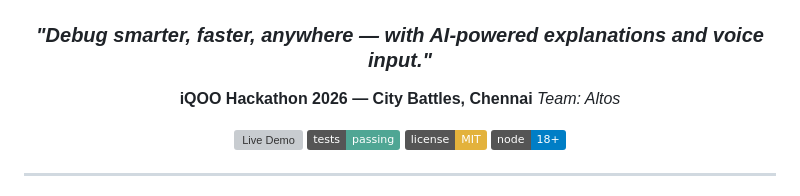
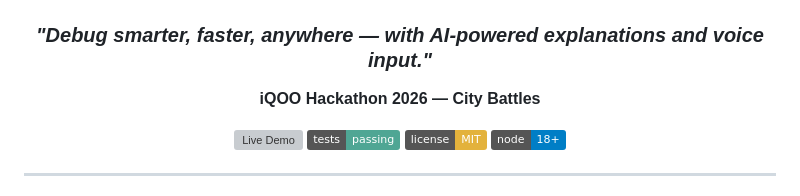
Before and after one commit to ShamrithaGS/Redline, a Markdown page: README.md, the part around the change. GitHub-like rendering; badges without logos; grey boxes are pictures that could not be loaded.

Commit message:
Update hackathon description in README
Removed team name from hackathon description.

```diff
--- a/README.md
+++ b/README.md
@@ -4,8 +4,7 @@
 
 ### *"Debug smarter, faster, anywhere — with AI-powered explanations and voice input."*
 
-**iQOO Hackathon 2026 — City Battles, Chennai**
-*Team: Altos*
+**iQOO Hackathon 2026 — City Battles**
 
 [![Live Demo](#-live-demo--repository)](#-live-demo--repository)
 [![Tests](https://img.shields.io/badge/tests-passing-4FA694)](#-run-the-test-suite)
```
